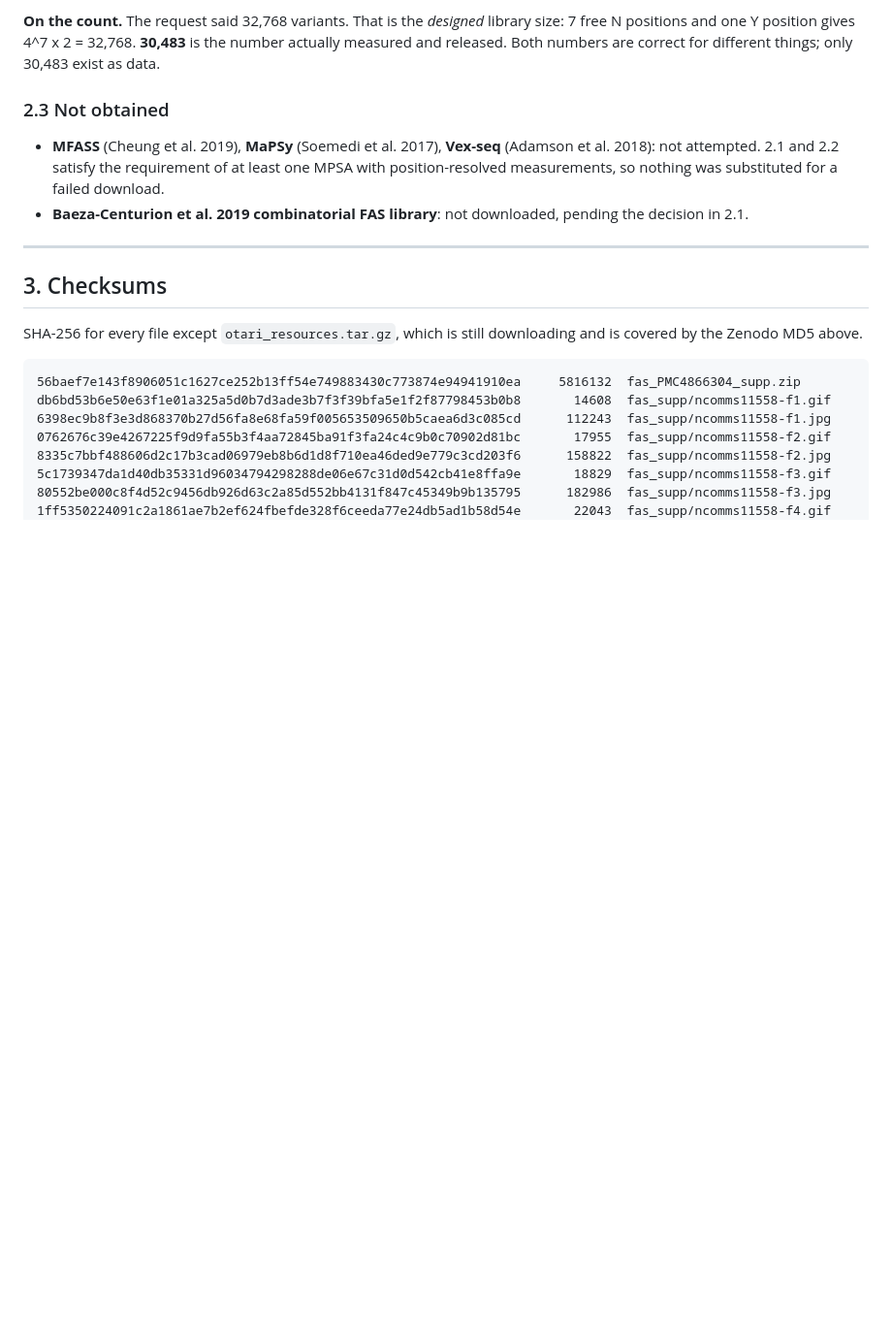
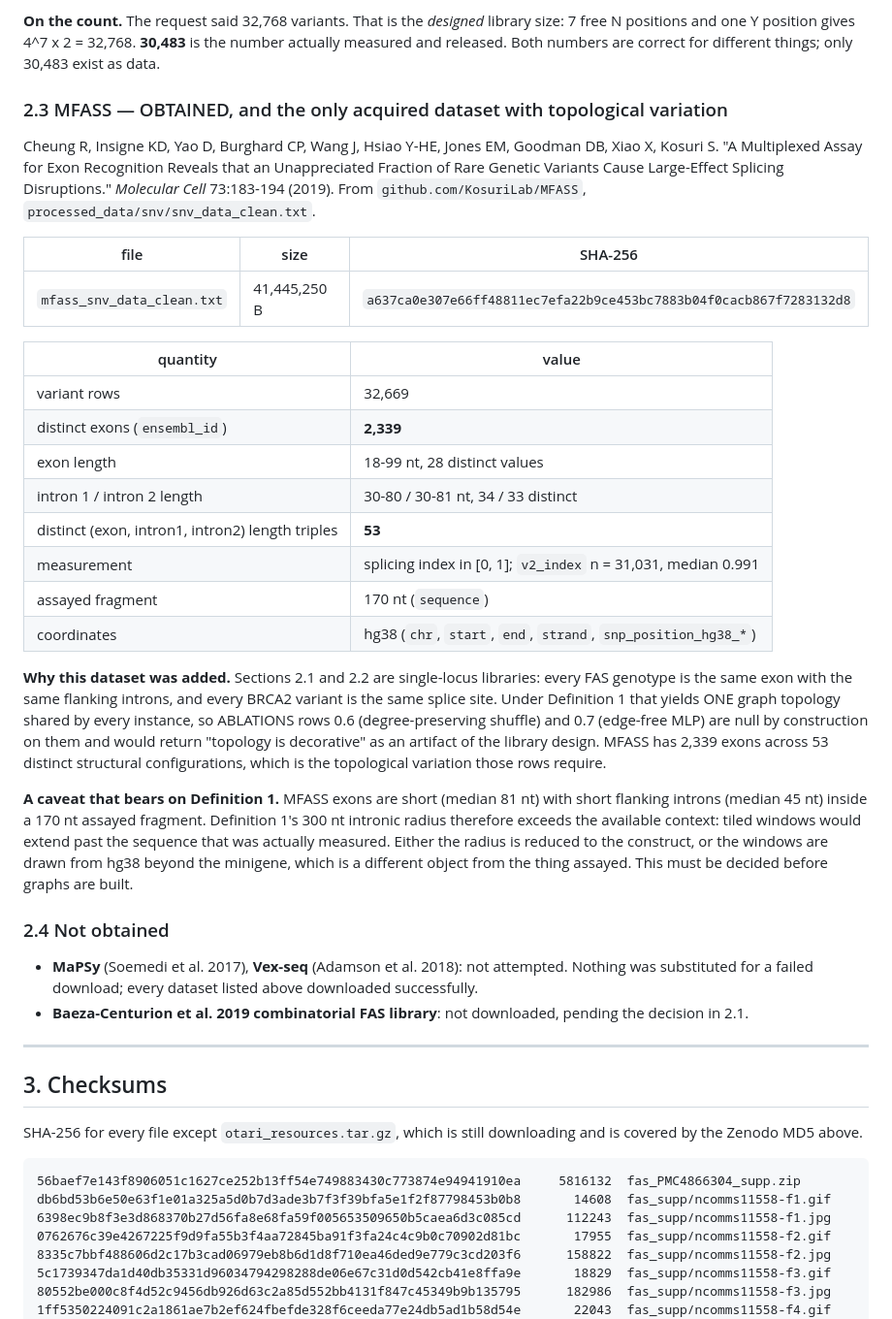
Before and after one commit to shadi97kh/CERTGNN, a Markdown page: data/raw/PROVENANCE.md, the part around the change. Shown at 97% size. Drawn GitHub-style; blank space fills up the shorter version.

Commit message:
Record MFASS, and why the single-locus libraries cannot answer rows 0.6 and 0.7
FAS exon 6 and BRCA2 exons 17-19 are single-locus mutagenesis libraries:
every genotype shares one exon and one pair of flanking introns. Under
Definition 1 that is a single graph topology repeated across every
instance, so the degree-preserving shuffle shuffles the same graph for
everyone and the edge-free MLP reads the same sequence the GNN does.
Both controls would return 'topology is decorative' as an artifact of the
library design rather than as evidence about splice graphs.

MFASS has 2,339 exons across 53 distinct exon and intron length
configurations, which is the variation those rows require, and it is on
the approved priority list. Its measurements, sizes and SHA-256 are
recorded.

Also recorded: MFASS exons sit in a 170 nt assayed fragment with median
45 nt flanking introns, so Definition 1's 300 nt intronic radius exceeds
the context that was actually measured. Whether to shrink the radius or
to draw windows from hg38 beyond the minigene changes what the graph
represents and is left as a decision rather than assumed.

Co-Authored-By: Claude Fable 5 <noreply@anthropic.com>

```diff
--- a/data/raw/PROVENANCE.md
+++ b/data/raw/PROVENANCE.md
@@ -92,12 +92,53 @@ library size: 7 free N positions and one Y position gives 4^7 x 2 =
 32,768. **30,483** is the number actually measured and released. Both
 numbers are correct for different things; only 30,483 exist as data.
 
-### 2.3 Not obtained
+### 2.3 MFASS — OBTAINED, and the only acquired dataset with topological variation
 
-- **MFASS** (Cheung et al. 2019), **MaPSy** (Soemedi et al. 2017),
-  **Vex-seq** (Adamson et al. 2018): not attempted. 2.1 and 2.2 satisfy
-  the requirement of at least one MPSA with position-resolved
-  measurements, so nothing was substituted for a failed download.
+Cheung R, Insigne KD, Yao D, Burghard CP, Wang J, Hsiao Y-HE, Jones EM,
+Goodman DB, Xiao X, Kosuri S. "A Multiplexed Assay for Exon Recognition
+Reveals that an Unappreciated Fraction of Rare Genetic Variants Cause
+Large-Effect Splicing Disruptions." *Molecular Cell* 73:183-194 (2019).
+From `github.com/KosuriLab/MFASS`, `processed_data/snv/snv_data_clean.txt`.
+
+| file | size | SHA-256 |
+|---|---|---|
+| `mfass_snv_data_clean.txt` | 41,445,250 B | `a637ca0e307e66ff48811ec7efa22b9ce453bc7883b04f0cacb867f7283132d8` |
+
+| quantity | value |
+|---|---|
+| variant rows | 32,669 |
+| distinct exons (`ensembl_id`) | **2,339** |
+| exon length | 18-99 nt, 28 distinct values |
+| intron 1 / intron 2 length | 30-80 / 30-81 nt, 34 / 33 distinct |
+| distinct (exon, intron1, intron2) length triples | **53** |
+| measurement | splicing index in [0, 1]; `v2_index` n = 31,031, median 0.991 |
+| assayed fragment | 170 nt (`sequence`) |
+| coordinates | hg38 (`chr`, `start`, `end`, `strand`, `snp_position_hg38_*`) |
+
+**Why this dataset was added.** Sections 2.1 and 2.2 are single-locus
+libraries: every FAS genotype is the same exon with the same flanking
+introns, and every BRCA2 variant is the same splice site. Under
+Definition 1 that yields ONE graph topology shared by every instance, so
+ABLATIONS rows 0.6 (degree-preserving shuffle) and 0.7 (edge-free MLP)
+are null by construction on them and would return "topology is
+decorative" as an artifact of the library design. MFASS has 2,339 exons
+across 53 distinct structural configurations, which is the topological
+variation those rows require.
+
+**A caveat that bears on Definition 1.** MFASS exons are short (median 81
+nt) with short flanking introns (median 45 nt) inside a 170 nt assayed
+fragment. Definition 1's 300 nt intronic radius therefore exceeds the
+available context: tiled windows would extend past the sequence that was
+actually measured. Either the radius is reduced to the construct, or the
+windows are drawn from hg38 beyond the minigene, which is a different
+object from the thing assayed. This must be decided before graphs are
+built.
+
+### 2.4 Not obtained
+
+- **MaPSy** (Soemedi et al. 2017), **Vex-seq** (Adamson et al. 2018):
+  not attempted. Nothing was substituted for a failed download; every
+  dataset listed above downloaded successfully.
 - **Baeza-Centurion et al. 2019 combinatorial FAS library**: not
   downloaded, pending the decision in 2.1.
 
```
